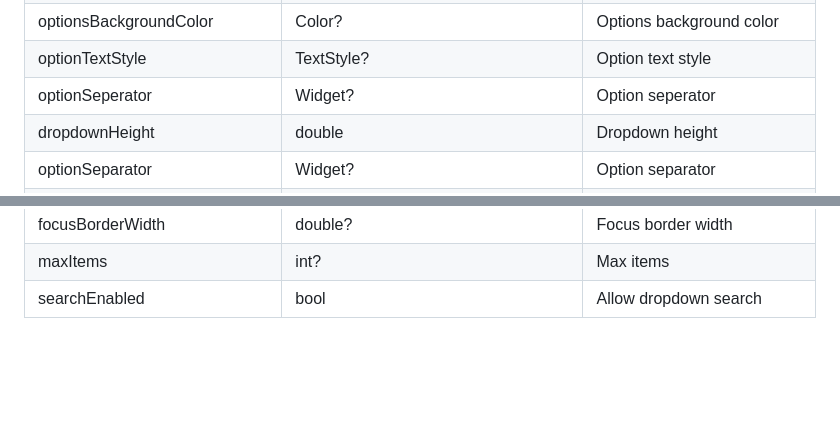
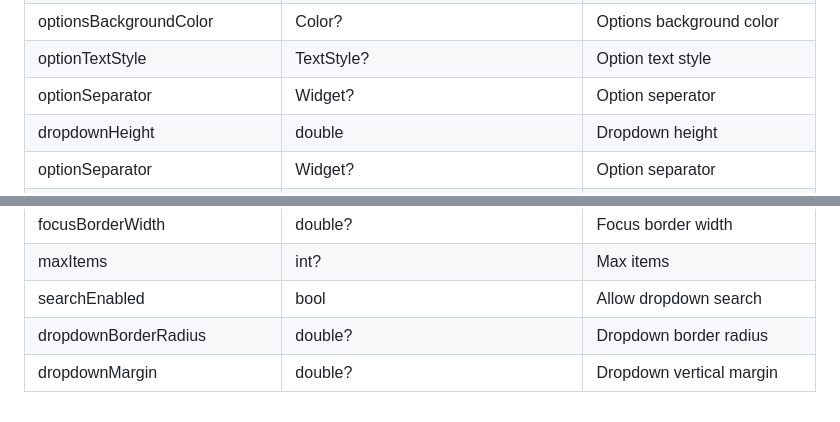
Before and after one commit to oi-narendra/multiselect-dropdown, a Markdown page: README.md, 2 parts joined by grey strips. GitHub-like rendering; blank space fills up the shorter version.

```diff
--- a/README.md
+++ b/README.md
@@ -339,7 +339,7 @@ _controller.hideDropdown(); /// Hide the dropdown if it is open
 | chipConfig                    | ChipConfig                                 | Chip configuration               |
 | optionsBackgroundColor        | Color?                                     | Options background color         |
 | optionTextStyle               | TextStyle?                                 | Option text style                |
-| optionSeperator               | Widget?                                    | Option seperator                 |
+| optionSeparator               | Widget?                                    | Option seperator                 |
 | dropdownHeight                | double                                     | Dropdown height                  |
 | optionSeparator               | Widget?                                    | Option separator                 |
 | alwaysShowOptionIcon          | bool                                       | Always show option icon          |
@@ -360,3 +360,5 @@ _controller.hideDropdown(); /// Hide the dropdown if it is open
 | focusBorderWidth              | double?                                    | Focus border width               |
 | maxItems                      | int?                                       | Max items                        |
 | searchEnabled                 | bool                                       | Allow dropdown search            |
+| dropdownBorderRadius          | double?                                    | Dropdown border radius           |
+| dropdownMargin                | double?                                    | Dropdown vertical margin         |
```
